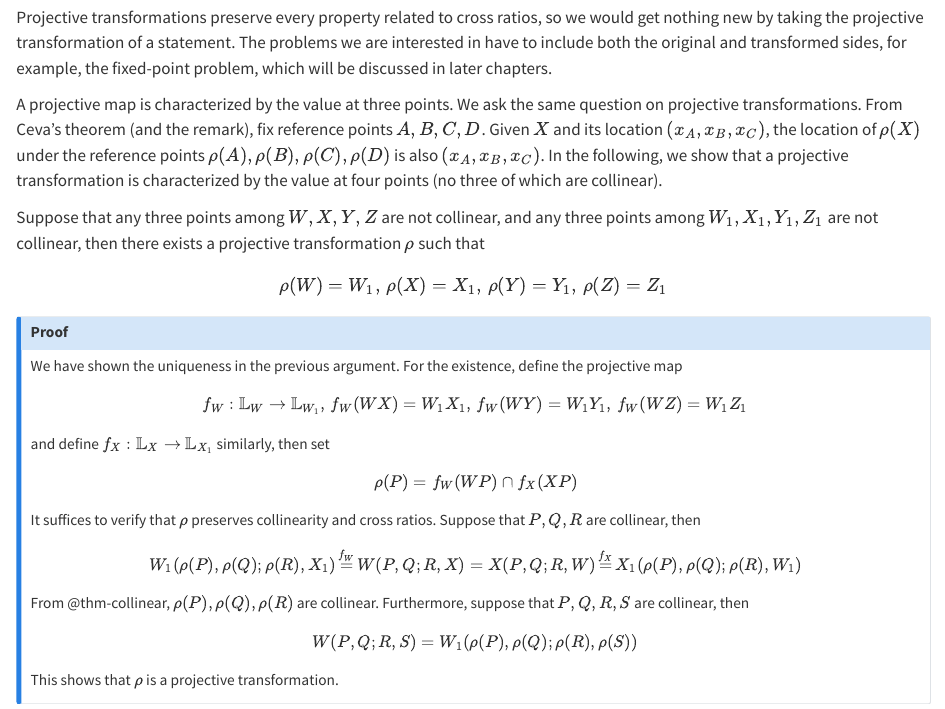
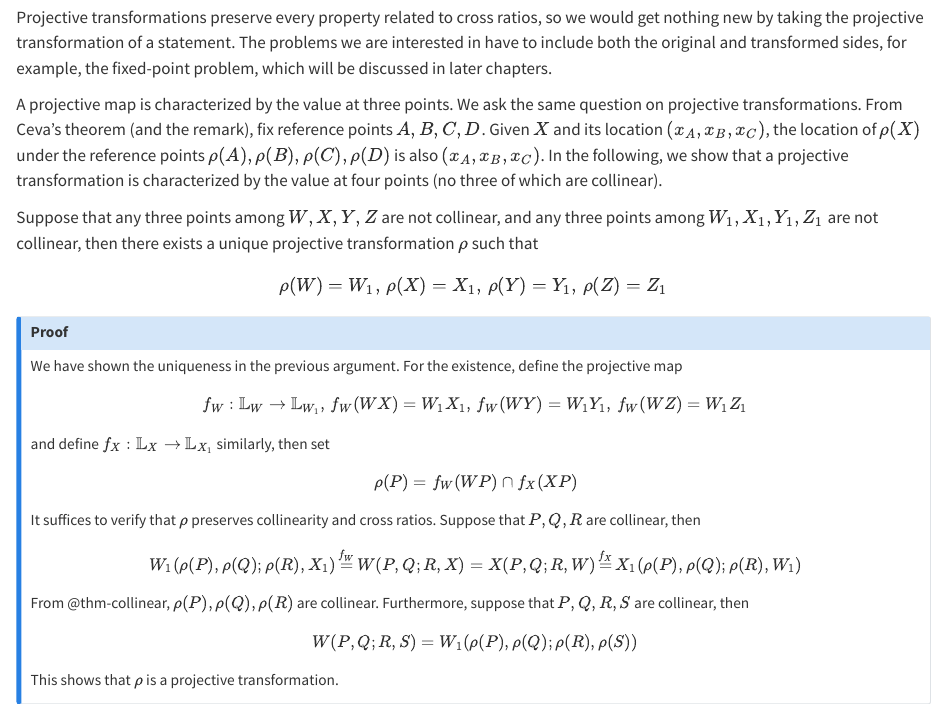
Before and after one commit to ckliao914/Plane-Geometry, a Quarto document (en/ch1.qmd): the page in a window 1100 px wide, from 11780 px down. Rendered offline with R 4.5, knitr and Pandoc in place of Quarto, with nearby package versions.

Commit message:
Update ch1.qmd

```diff
--- a/en/ch1.qmd
+++ b/en/ch1.qmd
@@ -627,7 +627,7 @@ Projective transformations preserve every property related to cross ratios, so w
 A projective map is characterized by the value at three points. We ask the same question on projective transformations. From Ceva's theorem (and the remark), fix reference points $A,B,C,D$. Given $X$ and its location $(x_A,x_B,x_C)$, the location of $\rho(X)$ under the reference points $\rho(A),\rho(B),\rho(C),\rho(D)$ is also $(x_A,x_B,x_C)$. In the following, we show that a projective transformation is characterized by the value at four points (no three of which are collinear).
 
 ::: {#thm-projtransunique}
-Suppose that any three points among $W,X,Y,Z$ are not collinear, and any three points among $W_1,X_1,Y_1,Z_1$ are not collinear, then there exists a projective transformation $\rho$ such that
+Suppose that any three points among $W,X,Y,Z$ are not collinear, and any three points among $W_1,X_1,Y_1,Z_1$ are not collinear, then there exists a unique projective transformation $\rho$ such that
 $$
 \rho(W)=W_1,\,\rho(X)=X_1,\,\rho(Y)=Y_1,\,\rho(Z)=Z_1
 $$
```
